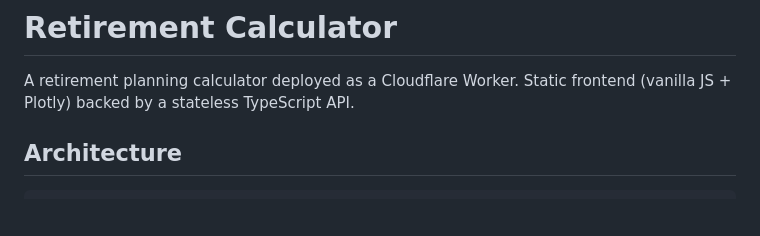
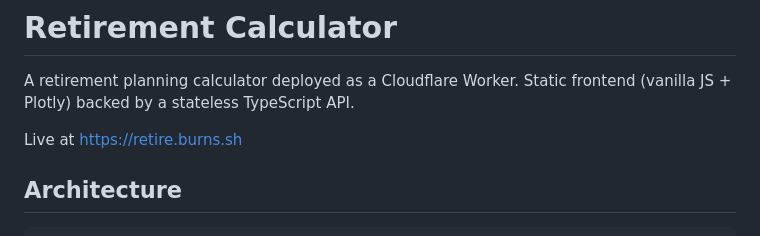
Before and after one commit to bbbburns/retirement-calculator, a Markdown page: README.md, the part around the change. Rendered like a GitHub page; blank space fills up the shorter version.

Commit message:
Added live site link

```diff
--- a/README.md
+++ b/README.md
@@ -1,6 +1,8 @@
 # Retirement Calculator
 
 A retirement planning calculator deployed as a Cloudflare Worker. Static frontend (vanilla JS + Plotly) backed by a stateless TypeScript API.
+
+Live at [https://retire.burns.sh](https://retire.burns.sh)
 
 ## Architecture
 
```
